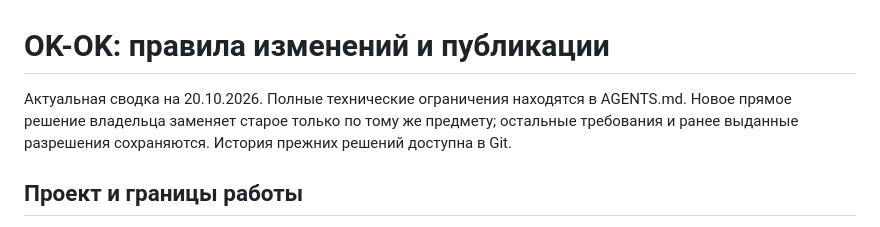
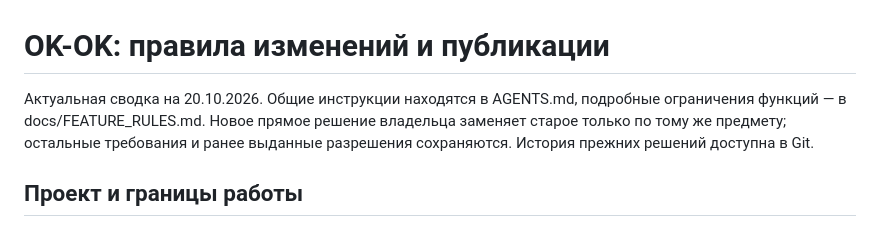
Before and after one commit to Peligrim-Bro/Ok-ok, a Markdown page: OKOK_RULES.md, the part around the change. GitHub-like rendering.

Commit message:
docs: link shared guidance to detailed feature constraints

```diff
--- a/OKOK_RULES.md
+++ b/OKOK_RULES.md
@@ -1,6 +1,6 @@
 # OK-OK: правила изменений и публикации
 
-Актуальная сводка на 20.10.2026. Полные технические ограничения находятся в AGENTS.md. Новое прямое решение владельца заменяет старое только по тому же предмету; остальные требования и ранее выданные разрешения сохраняются. История прежних решений доступна в Git.
+Актуальная сводка на 20.10.2026. Общие инструкции находятся в AGENTS.md, подробные ограничения функций — в docs/FEATURE_RULES.md. Новое прямое решение владельца заменяет старое только по тому же предмету; остальные требования и ранее выданные разрешения сохраняются. История прежних решений доступна в Git.
 
 ## Проект и границы работы
 
```
